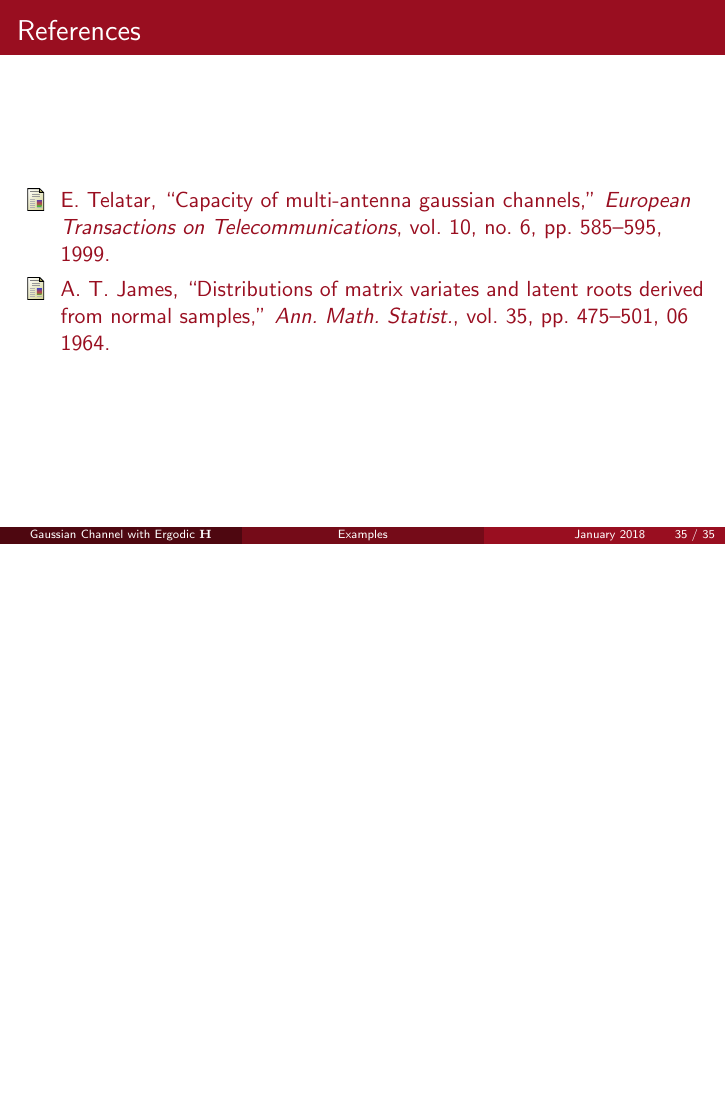
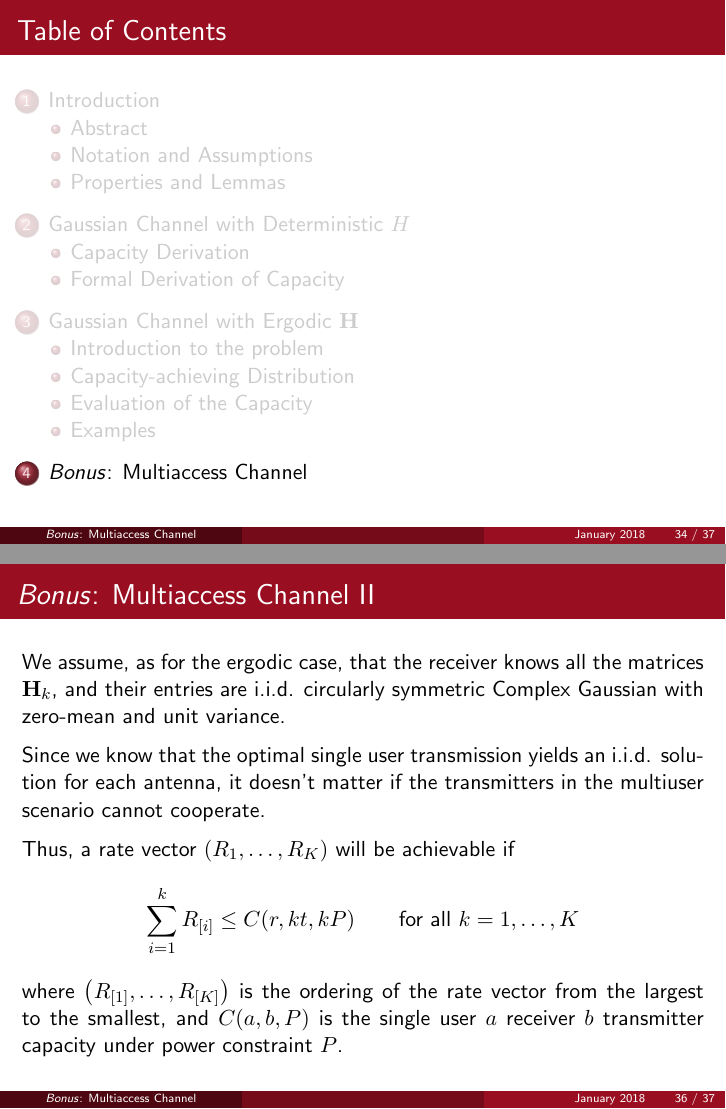
Before and after one commit to mattia-lecci/IT_presentation, LaTeX slides (FinalPresentation.tex, which reads tex/deterministic_H.tex, tex/multi_user.tex): page 35 of 35 before the commit and pages 34 and 36 of 37 after it, the two joined at a grey line, the shorter picture padded with empty space. Compiled offline with pdfLaTeX.

Commit message:
Added multiaccess

```diff
--- a/tex/deterministic_H.tex
+++ b/tex/deterministic_H.tex
@@ -47,8 +47,3 @@ C = \sum_i \qty(\log(\mu\lambda_i))^+
 \end{cases}
 \end{equation*}
 
-\end{frame}
-
-%%%%%%%%%%%%%%%%%%%%%%%%%%%%%%%%%%%%%%%%%%%%%%%%%%%%%%%%%%%%%%%%%%%
-%%%%%%%%%%%%%%%%%%%%%%%%%%%%%%%%%%%%%%%%%%%%%%%%%%%%%%%%%%%%%%%%%%%
-\subsection{Examples}
--- /dev/null
+++ b/tex/multi_user.tex
@@ -0,0 +1,30 @@
+\section{\protect\textit{Bonus}: Multiaccess Channel}
+\begin{frame}[allowframebreaks]{\textit{Bonus}: Multiaccess Channel}
+Consider now a number of transmitters, say $K$, each with $t$ transmitting antennas, and each subject to a power constraint $P$. There is a single receiver with $r$ antennas.
+
+\medskip
+The received signal $\vb{y}$ is given by
+$$\vb{y} = \qty[\vb{H}_1 \ldots \vb{H}_K]
+\begin{bmatrix}
+\vb{x}_1 \\
+\vdots \\
+\vb{x}_K
+\end{bmatrix}
++\vb{n}$$
+where $\vb{x}_k$ is the signal sent by the $k$-th transmitter, $\vb{n}$ is independent Gaussian noise, and $\vb{H}_k\in \C{r\times t}$.
+
+%%%%%%%%%%%%%%%%%%%%%%%%%%%%%%%%%%%%%%%%%%%%%%%%%%%%%%%%%%%%%%%%%%%
+\framebreak
+
+We assume, as for the ergodic case, that the receiver knows all the matrices $\vb{H}_k$, and their entries are i.i.d. \cscg{} with zero-mean and unit variance.
+
+\medskip
+Since we know that the optimal single user transmission yields an i.i.d. solution for each antenna, it doesn't matter if the transmitters in the multiuser scenario cannot cooperate.
+
+\medskip
+Thus, a rate vector $(R_1,\ldots,R_K)$ will be achievable if
+$$\sum_{i=1}^{k} R_{[i]} \leq C(r,kt,kP) \qquad \text{for all } k=1,\ldots,K$$
+where $\qty(R_{[1]},\ldots,R_{[K]})$ is the ordering of the rate vector from the largest to the smallest, and $C(a, b, P)$ is the single user
+$a$ receiver $b$ transmitter capacity under power constraint $P$.
+
+\end{frame}
```
Also changed, not shown: FinalPresentation.tex (+1 -0 lines), tex/ergodic_H.tex (+4 -4 lines), FinalPresentation.pdf, tex/deterministic_H.tex (4 more changed lines).
